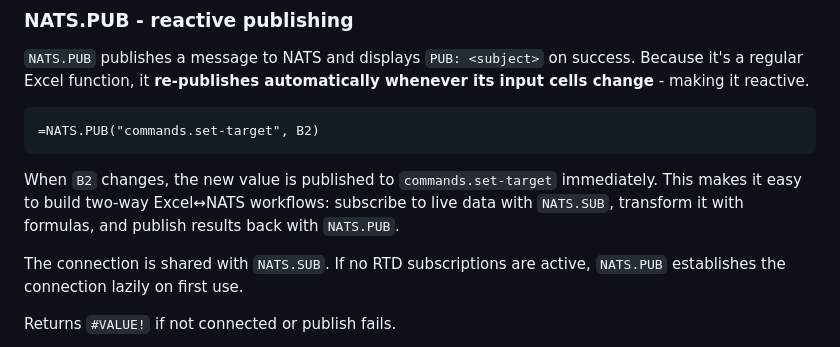
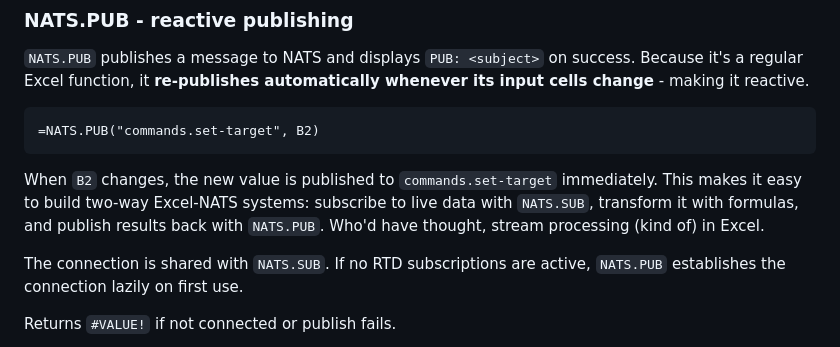
Before and after one commit to AlexJReid/zigxll-connectors-nats, a Markdown page: README.md, the part around the change. Rendered like a GitHub page.

````diff
--- a/README.md
+++ b/README.md
@@ -174,7 +174,7 @@ When omitted, the default is `auto` - values that look like numbers or booleans
 =NATS.PUB("commands.set-target", B2)
 ```
 
-When `B2` changes, the new value is published to `commands.set-target` immediately. This makes it easy to build two-way Excel↔NATS workflows: subscribe to live data with `NATS.SUB`, transform it with formulas, and publish results back with `NATS.PUB`.
+When `B2` changes, the new value is published to `commands.set-target` immediately. This makes it easy to build two-way Excel-NATS systems: subscribe to live data with `NATS.SUB`, transform it with formulas, and publish results back with `NATS.PUB`. Who'd have thought, stream processing (kind of) in Excel.
 
 The connection is shared with `NATS.SUB`. If no RTD subscriptions are active, `NATS.PUB` establishes the connection lazily on first use.
 
````
